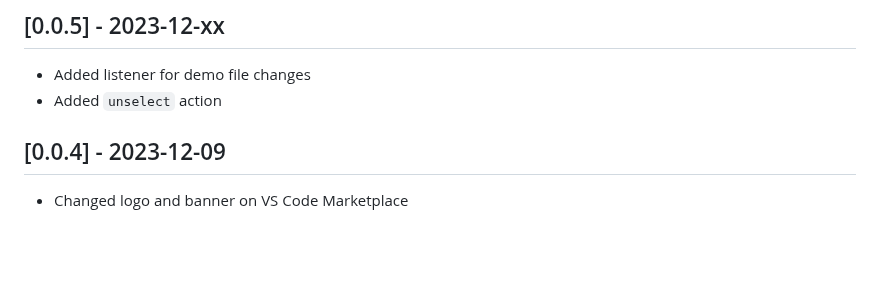
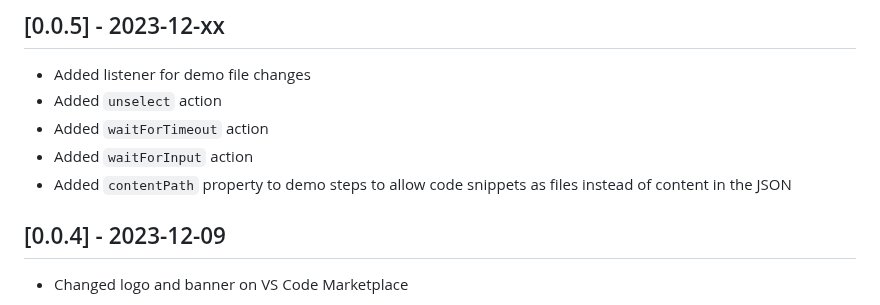
Before and after one commit to estruyf/vscode-demo-time, a Markdown page: CHANGELOG.md, the part around the change. Rendered like a GitHub page; blank space fills up the shorter version.

```diff
--- a/CHANGELOG.md
+++ b/CHANGELOG.md
@@ -4,6 +4,9 @@
 
 - Added listener for demo file changes
 - Added `unselect` action
+- Added `waitForTimeout` action
+- Added `waitForInput` action
+- Added `contentPath` property to demo steps to allow code snippets as files instead of content in the JSON
 
 ## [0.0.4] - 2023-12-09
 
```
Also changed, not shown: README.md (+32 -4 lines), todo.md (+1 -0 lines), assets/demo-time-128x128.png, assets/demo-time.png, 11 other files.
